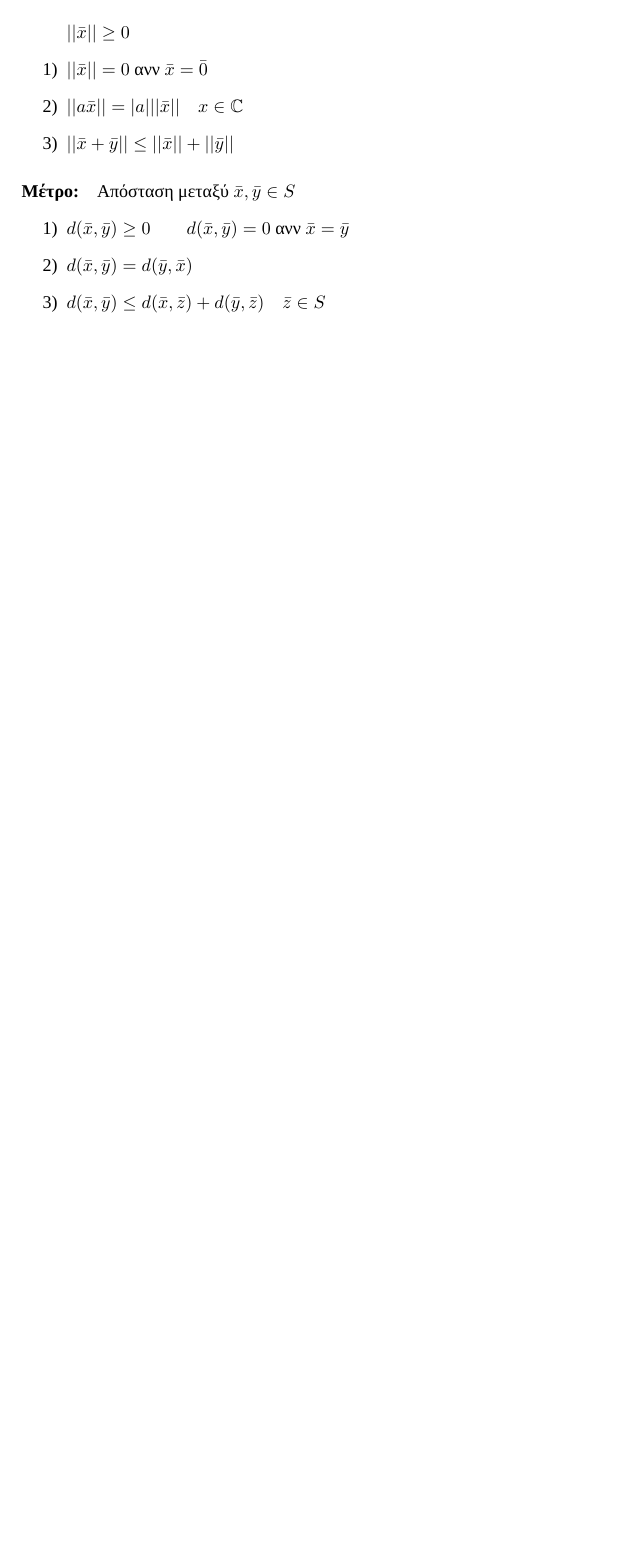
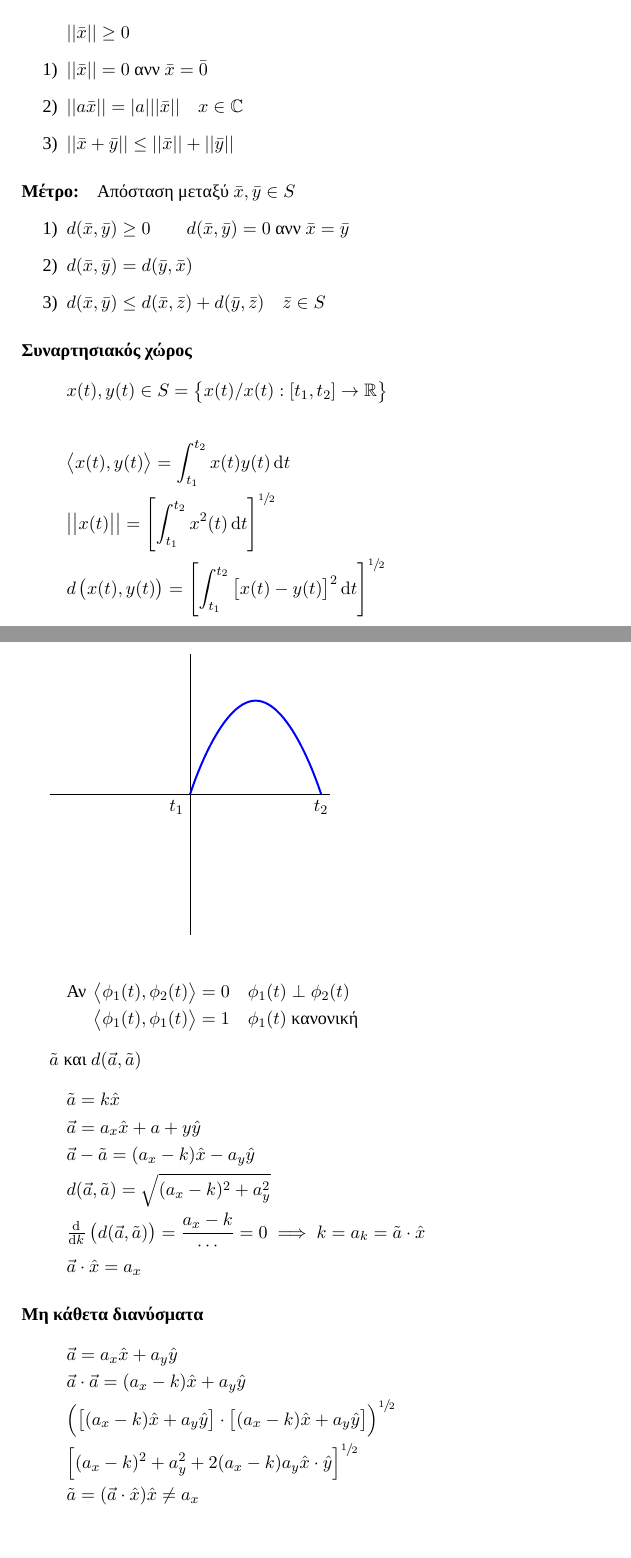
Before and after one commit to kongr45gpen/ece-notes-old, a LaTeX document (signals.tex): part of page 15 of 15 before the commit and two parts of pages 15 and 16 of 17 after it, the two joined at a grey line, cut so that both start at the same text, the shorter picture padded with empty space. Compiled offline with XeLaTeX; a missing font is replaced by an installed copy or a similar font.

Commit message:
Rekanos Lecture 05

```diff
--- a/signals.tex
+++ b/signals.tex
@@ -54,3 +54,70 @@
 
     \end{enumpar}
 
+    \paragraph{Συναρτησιακός χώρος}
+    \[
+    x(t),y(t) \in S =
+    \left\lbrace x(t)/x(t):[t_1,t_2]\to\mathbb R  \right\rbrace
+    \]
+    \begin{gather*}
+    \left\langle
+    x(t),y(t)
+    \right\rangle  = \int_{t_1}^{t_2}x(t)y(t)\dif t\\
+    \left\vert\middle\vert x(t)\middle\vert\right\vert =
+    \left[ \int_{t_1}^{t_2} x^2(t)\dif t \right]^{\sfrac{1}{2}}\\
+    d\left(
+    x(t),y(t)
+    \right)=\left[
+    \int_{t_1}^{t_2} \left[ x(t)-y(t) \right]^2\dif t
+    \right]^{\sfrac{1}{2}}
+    \end{gather*}
+
+    \begin{tikzpicture} %TODO
+    	\draw (-3,0) -- (3,0);
+    	\draw (0,-3) -- (0,3);
+
+    	\draw[very thick,blue] plot[,smooth,tension=1]
+    	coordinates{(0,0)  (1.4,2)  (2.8,0)};
+
+    	\draw (0,0) node[below left] {$t_1$};
+    	\draw (2.8,0) node[below] {$t_2$};
+    \end{tikzpicture}
+    %TODO Add missing graph
+
+    \begin{align*}
+    \text{Αν } & \left\langle \phi_1(t),\phi_2(t) \right\rangle
+    = 0 \quad \phi_1(t) \perp \phi_2(t) \\
+    & \left\langle \phi_1(t),\phi_1(t)\right\rangle = 1 \quad
+    \phi_1(t) \text{ κανονική}
+    \end{align*}
+
+    %TODO Add more missing notes
+
+    %TODO Rekanos Graph 11
+    \( \tilde{a} \) και \( d(\vec a,\tilde a) \)
+    \begin{gather*}
+    	\tilde a = k\hat x \\
+    	\vec a = a_x\hat x+a+y\hat y\\
+    	\vec a -\tilde a = (a_x-k)\hat x - a_y\hat y\\
+    	d(\vec a,\tilde a) = \sqrt{(a_x-k)^2+a_y^2} \\
+    	\od{}{k}\left( d(\vec a,\tilde a) \right) = \frac{a_x-k}{\cdots}
+    	= 0 \implies k=a_k = \tilde a \cdot \hat x\\
+    	\vec a\cdot\hat x = a_x
+    \end{gather*}
+
+    \paragraph{Μη κάθετα διανύσματα}
+    \begin{gather*}
+    \vec a = a_x\hat x+a_y\hat y\\
+    \vec a \cdot \vec a = (a_x-k)\hat x+a_y\hat y\\
+    \left(
+    \left[ (a_x-k)\hat x+a_y\hat y \right]\cdot
+    \left[ (a_x-k)\hat x+a_y\hat y \right]
+    \right)^{\sfrac{1}{2}}\\
+    \left[
+    (a_x-k)^2+a_y^2+2(a_x-k)a_y\hat x\cdot\hat y
+    \right]^{\sfrac{1}{2}} \\
+    \tilde a = (\vec a \cdot \hat x)\hat x \neq a_x
+    \end{gather*}
+
+
+    \paragraph{}
@@ -56,0 +130,17 @@
+    \begin{align*}
+    \vec ? &= \int_\Delta\left[
+    f(t) %TODO
+    \right] \\ ??? & ??? \\
+    \vec i^2 &= \int_\Delta f^2(t)\dif t + \int_\Delta
+    \sum_{i=1}^? \left[ \hat a_n\phi_n(t) \right]^2
+    +\int_\Delta\left[
+    \sum_?^?\sum_?^? \hat a_? \hat a_? \phi_n(t)\phi_?(t)
+    \right]\dif t
+    -2\int_\Delta \sum_{?=0}^M \hat a_nf(t)\phi_n(t)\dif t
+    \\ &= \int_\Delta f^2(t)\dif t
+    + \sum_{n=0}^\infty\tilde a\int \phi_n^2(t)\dif t
+    + 2\sum{n=n}^N\sum_{???}^M\hat a_i\hat a_m\int_\Delta \phi_2(t)\phi_m(t)\dif t
+    - 2\sum_{h=0}^M \hat a_n\int_\Delta f(t)\phi_n(t)\dif t \\
+    \od{\vec i}{a_i} &= 2\hat a \int_\Delta \phi(t)\dif t
+    + 2 \sum \phi_i(t)\phi_n(t)\dif t -2\int_\Delta f(t)\phi_n(t)\dif t
+    \end{align*}%TODO boxed these
```
Also changed, not shown: signals.pdf, signals.tex (49 more changed lines).
